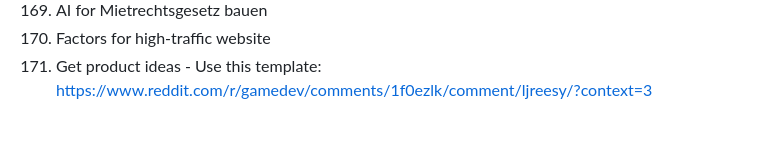
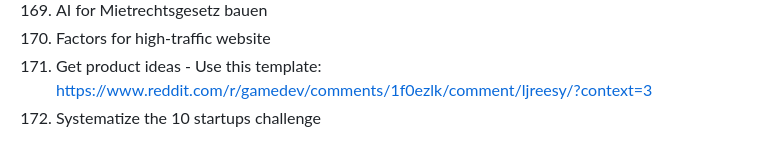
Before and after one commit to marcpre/personal_blog_eleventy, a Markdown page: README.md, the part around the change. Drawn GitHub-style.

```diff
--- a/README.md
+++ b/README.md
@@ -183,3 +183,4 @@ Include images:
 169. AI for Mietrechtsgesetz bauen
 170. Factors for high-traffic website
 171. Get product ideas - Use this template: https://www.reddit.com/r/gamedev/comments/1f0ezlk/comment/ljreesy/?context=3
+172. Systematize the 10 startups challenge
```
